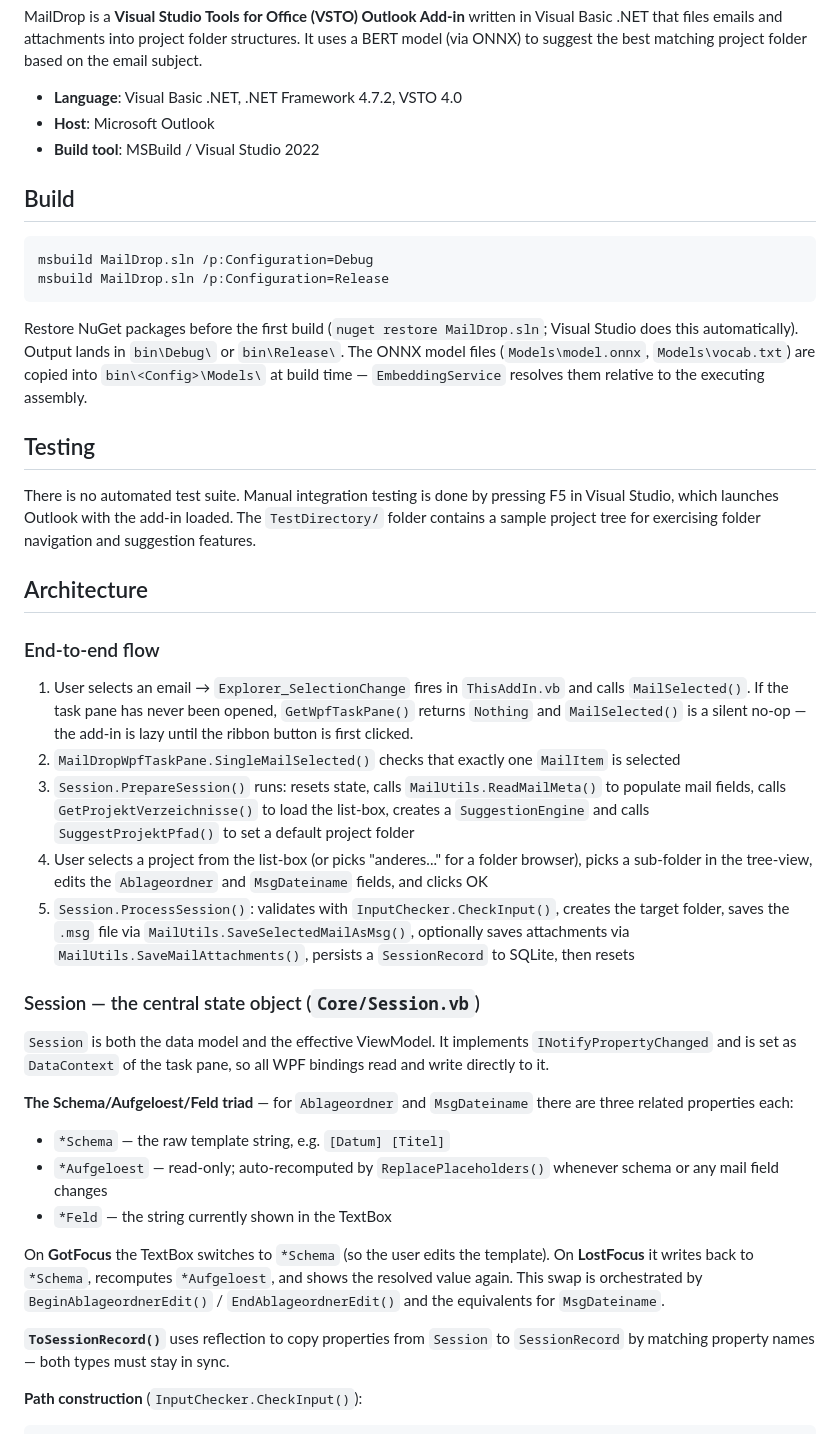
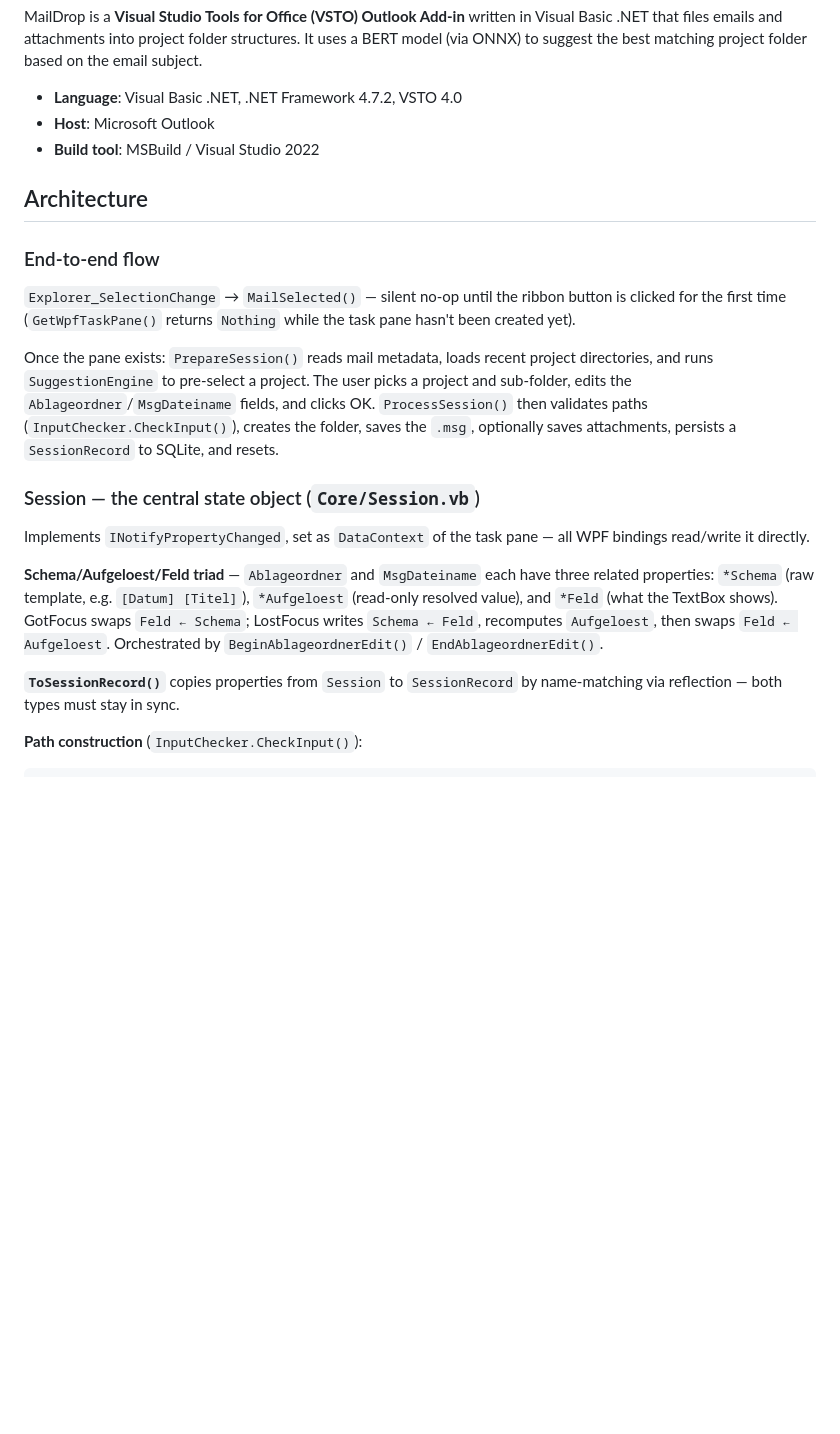
Before and after one commit to BartelsLeo/MailDrop, a Markdown page: CLAUDE.md, the part around the change. Rendered like a GitHub page; blank space fills up the shorter version.

Commit message:
Trim CLAUDE.md: remove Build/Testing, condense flow and Session sections
https://claude.ai/code/session_014iXzjrTfLiZFFXBkVFyMG7

````diff
--- a/CLAUDE.md
+++ b/CLAUDE.md
@@ -10,42 +10,21 @@ MailDrop is a **Visual Studio Tools for Office (VSTO) Outlook Add-in** written i
 - **Host**: Microsoft Outlook
 - **Build tool**: MSBuild / Visual Studio 2022
 
-## Build
-
-```
-msbuild MailDrop.sln /p:Configuration=Debug
-msbuild MailDrop.sln /p:Configuration=Release
-```
-
-Restore NuGet packages before the first build (`nuget restore MailDrop.sln`; Visual Studio does this automatically). Output lands in `bin\Debug\` or `bin\Release\`. The ONNX model files (`Models\model.onnx`, `Models\vocab.txt`) are copied into `bin\<Config>\Models\` at build time — `EmbeddingService` resolves them relative to the executing assembly.
-
-## Testing
-
-There is no automated test suite. Manual integration testing is done by pressing F5 in Visual Studio, which launches Outlook with the add-in loaded. The `TestDirectory/` folder contains a sample project tree for exercising folder navigation and suggestion features.
-
 ## Architecture
 
 ### End-to-end flow
 
-1. User selects an email → `Explorer_SelectionChange` fires in `ThisAddIn.vb` and calls `MailSelected()`. If the task pane has never been opened, `GetWpfTaskPane()` returns `Nothing` and `MailSelected()` is a silent no-op — the add-in is lazy until the ribbon button is first clicked.
-2. `MailDropWpfTaskPane.SingleMailSelected()` checks that exactly one `MailItem` is selected
-3. `Session.PrepareSession()` runs: resets state, calls `MailUtils.ReadMailMeta()` to populate mail fields, calls `GetProjektVerzeichnisse()` to load the list-box, creates a `SuggestionEngine` and calls `SuggestProjektPfad()` to set a default project folder
-4. User selects a project from the list-box (or picks "anderes..." for a folder browser), picks a sub-folder in the tree-view, edits the `Ablageordner` and `MsgDateiname` fields, and clicks OK
-5. `Session.ProcessSession()`: validates with `InputChecker.CheckInput()`, creates the target folder, saves the `.msg` file via `MailUtils.SaveSelectedMailAsMsg()`, optionally saves attachments via `MailUtils.SaveMailAttachments()`, persists a `SessionRecord` to SQLite, then resets
+`Explorer_SelectionChange` → `MailSelected()` — silent no-op until the ribbon button is clicked for the first time (`GetWpfTaskPane()` returns `Nothing` while the task pane hasn't been created yet).
+
+Once the pane exists: `PrepareSession()` reads mail metadata, loads recent project directories, and runs `SuggestionEngine` to pre-select a project. The user picks a project and sub-folder, edits the `Ablageordner`/`MsgDateiname` fields, and clicks OK. `ProcessSession()` then validates paths (`InputChecker.CheckInput()`), creates the folder, saves the `.msg`, optionally saves attachments, persists a `SessionRecord` to SQLite, and resets.
 
 ### Session — the central state object (`Core/Session.vb`)
 
-`Session` is both the data model and the effective ViewModel. It implements `INotifyPropertyChanged` and is set as `DataContext` of the task pane, so all WPF bindings read and write directly to it.
+Implements `INotifyPropertyChanged`, set as `DataContext` of the task pane — all WPF bindings read/write it directly.
 
-**The Schema/Aufgeloest/Feld triad** — for `Ablageordner` and `MsgDateiname` there are three related properties each:
+**Schema/Aufgeloest/Feld triad** — `Ablageordner` and `MsgDateiname` each have three related properties: `*Schema` (raw template, e.g. `[Datum] [Titel]`), `*Aufgeloest` (read-only resolved value), and `*Feld` (what the TextBox shows). GotFocus swaps `Feld ← Schema`; LostFocus writes `Schema ← Feld`, recomputes `Aufgeloest`, then swaps `Feld ← Aufgeloest`. Orchestrated by `BeginAblageordnerEdit()` / `EndAblageordnerEdit()`.
 
-- `*Schema` — the raw template string, e.g. `[Datum] [Titel]`
-- `*Aufgeloest` — read-only; auto-recomputed by `ReplacePlaceholders()` whenever schema or any mail field changes
-- `*Feld` — the string currently shown in the TextBox
-
-On **GotFocus** the TextBox switches to `*Schema` (so the user edits the template). On **LostFocus** it writes back to `*Schema`, recomputes `*Aufgeloest`, and shows the resolved value again. This swap is orchestrated by `BeginAblageordnerEdit()` / `EndAblageordnerEdit()` and the equivalents for `MsgDateiname`.
-
-**`ToSessionRecord()`** uses reflection to copy properties from `Session` to `SessionRecord` by matching property names — both types must stay in sync.
+**`ToSessionRecord()`** copies properties from `Session` to `SessionRecord` by name-matching via reflection — both types must stay in sync.
 
 **Path construction** (`InputChecker.CheckInput()`):
 ```
````
